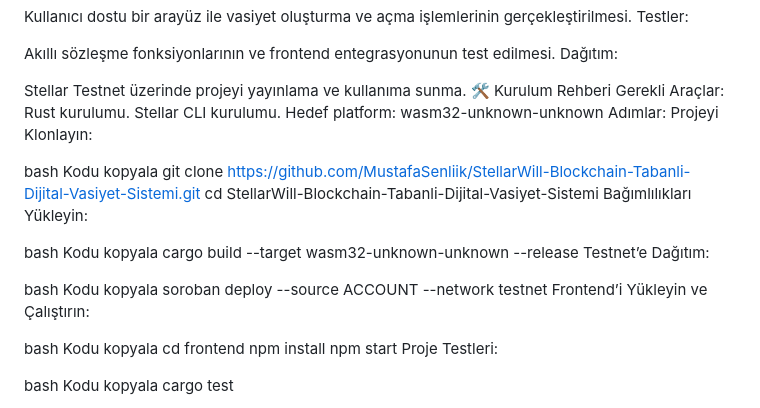
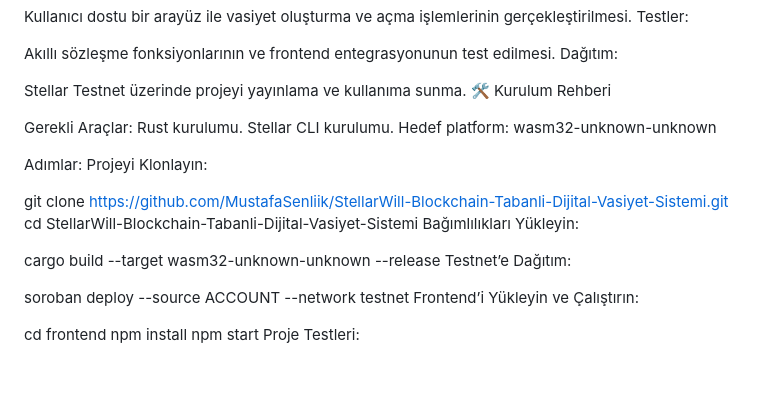
Before and after one commit to MustafaSenliik/StellarWill-Blockchain-Tabanli-Dijital-Vasiyet-Sistemi, a Markdown page: README.md, the part around the change. Rendered like a GitHub page; blank space fills up the shorter version.

```diff
--- a/README.md
+++ b/README.md
@@ -34,36 +34,35 @@ Dağıtım:
 
 Stellar Testnet üzerinde projeyi yayınlama ve kullanıma sunma.
 🛠 Kurulum Rehberi
+
 Gerekli Araçlar:
 Rust kurulumu.
 Stellar CLI kurulumu.
 Hedef platform: wasm32-unknown-unknown
+
 Adımlar:
 Projeyi Klonlayın:
 
-bash
-Kodu kopyala
+
 git clone https://github.com/MustafaSenliik/StellarWill-Blockchain-Tabanli-Dijital-Vasiyet-Sistemi.git
 cd StellarWill-Blockchain-Tabanli-Dijital-Vasiyet-Sistemi
 Bağımlılıkları Yükleyin:
 
-bash
-Kodu kopyala
+
 cargo build --target wasm32-unknown-unknown --release
 Testnet’e Dağıtım:
 
-bash
-Kodu kopyala
+
+
 soroban deploy --source ACCOUNT --network testnet
 Frontend’i Yükleyin ve Çalıştırın:
 
-bash
-Kodu kopyala
+
+
 cd frontend
 npm install
 npm start
 Proje Testleri:
 
-bash
-Kodu kopyala
+
 cargo test
```
